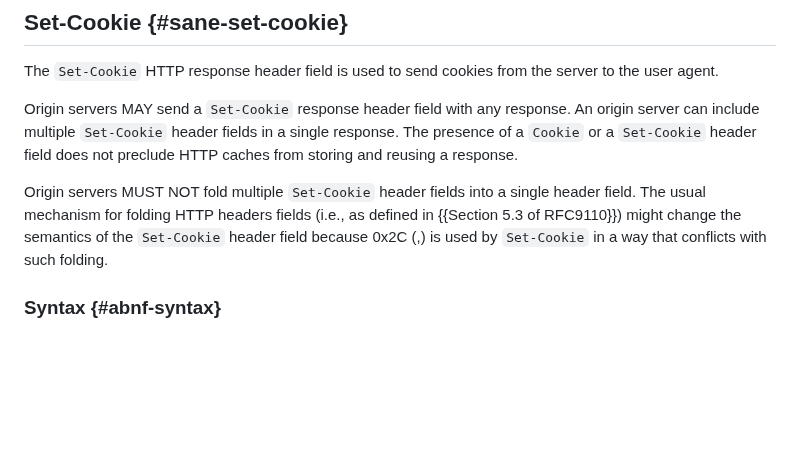
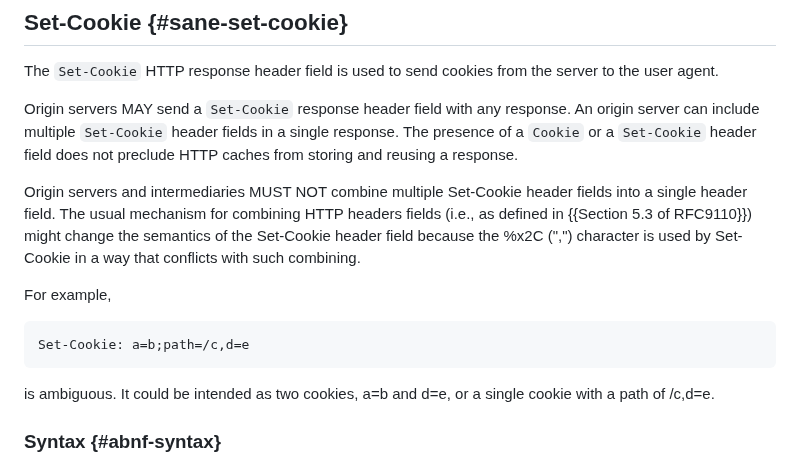
Before and after one commit to johannhof/draft-annevk-johannhof-httpbis-cookies, a Markdown page: draft-annevk-johannhof-httpbis-cookies.md, the part around the change. Rendered like a GitHub page; blank space fills up the shorter version.

Commit message:
Errata fix
Original PR by Steven Bingler: https://github.com/httpwg/http-extensions/pull/2991

```diff
--- a/draft-annevk-johannhof-httpbis-cookies.md
+++ b/draft-annevk-johannhof-httpbis-cookies.md
@@ -376,12 +376,20 @@ origin server can include multiple `Set-Cookie` header fields in a single respon
 The presence of a `Cookie` or a `Set-Cookie` header field does not preclude HTTP
 caches from storing and reusing a response.
 
-Origin servers MUST NOT fold multiple `Set-Cookie` header fields into a single
-header field. The usual mechanism for folding HTTP headers fields (i.e., as
-defined in {{Section 5.3 of RFC9110}}) might change the semantics of the `Set-Cookie` header
-field because 0x2C (,) is used by `Set-Cookie` in a way that
-conflicts with such folding.
-
+Origin servers and intermediaries MUST NOT combine multiple Set-Cookie header
+fields into a single header field. The usual mechanism for combining HTTP
+headers fields (i.e., as defined in {{Section 5.3 of RFC9110}}) might change
+the semantics of the Set-Cookie header field because the %x2C (",") character
+is used by Set-Cookie in a way that conflicts with such combining.
+
+For example,
+
+~~~
+Set-Cookie: a=b;path=/c,d=e
+~~~
+
+is ambiguous. It could be intended as two cookies, a=b and d=e, or a single
+cookie with a path of /c,d=e.
 
 ### Syntax {#abnf-syntax}
 
```
